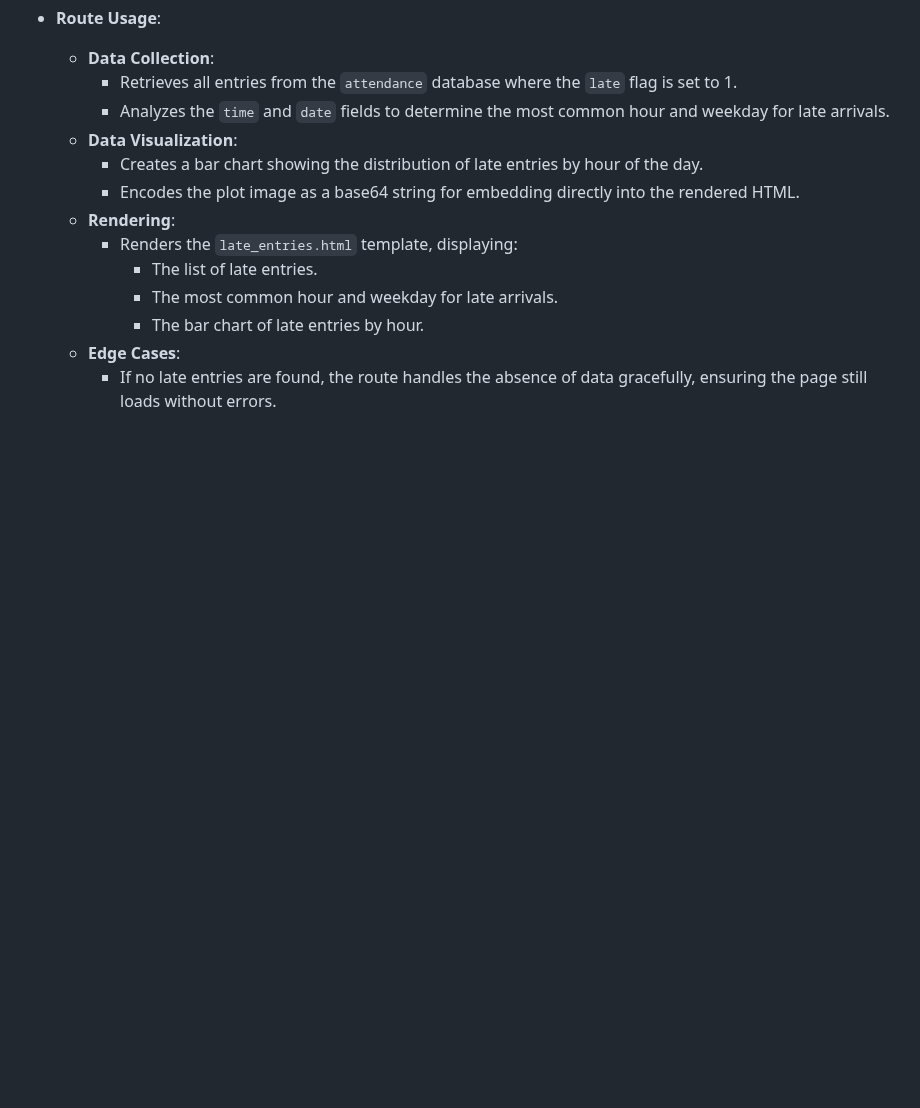
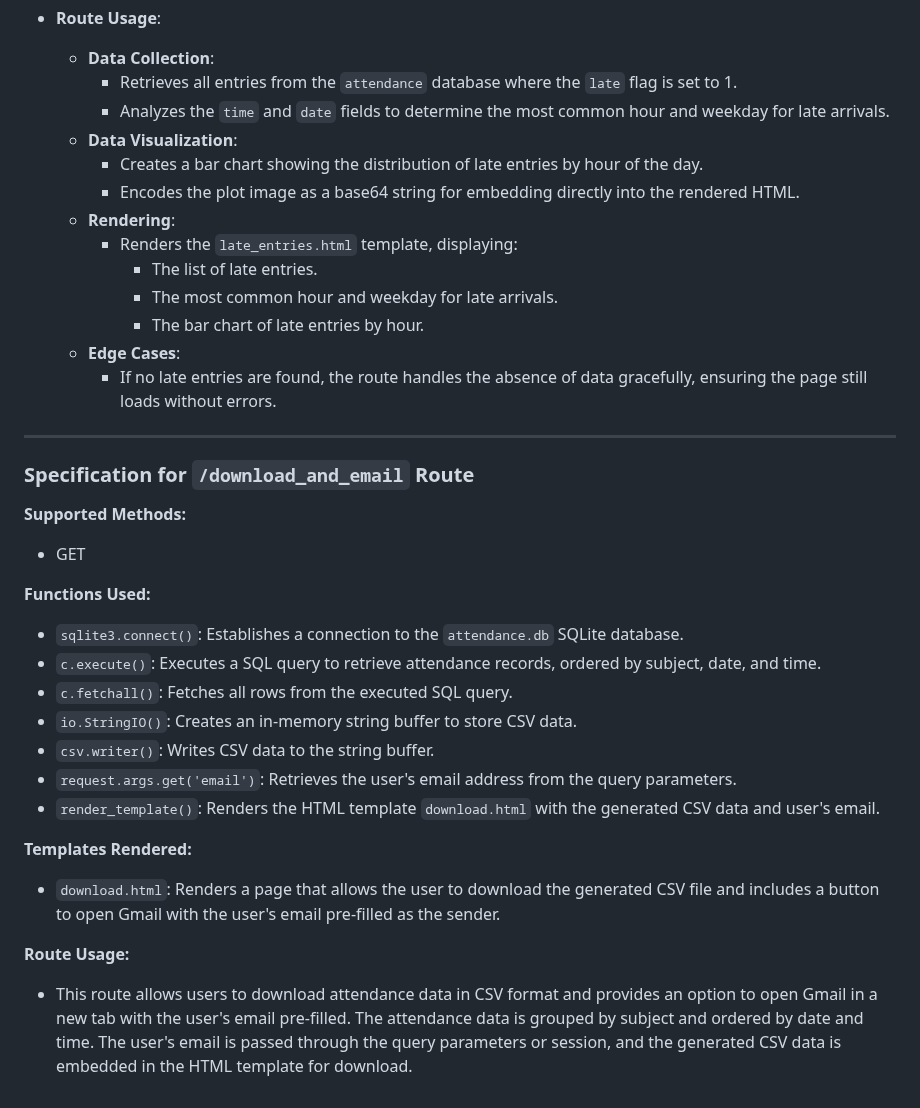
Before and after one commit to AntonioLabinjan/CV-attendance, a Markdown page: route_specs.md, the part around the change. Drawn GitHub-style; blank space fills up the shorter version.

Commit message:
Update route_specs.md
added specs for newest route

```diff
--- a/route_specs.md
+++ b/route_specs.md
@@ -350,3 +350,25 @@
       - The bar chart of late entries by hour.
   - **Edge Cases**:
     - If no late entries are found, the route handles the absence of data gracefully, ensuring the page still loads without errors.
+
+---
+
+### Specification for `/download_and_email` Route
+
+**Supported Methods:**
+- GET
+
+**Functions Used:**
+- `sqlite3.connect()`: Establishes a connection to the `attendance.db` SQLite database.
+- `c.execute()`: Executes a SQL query to retrieve attendance records, ordered by subject, date, and time.
+- `c.fetchall()`: Fetches all rows from the executed SQL query.
+- `io.StringIO()`: Creates an in-memory string buffer to store CSV data.
+- `csv.writer()`: Writes CSV data to the string buffer.
+- `request.args.get('email')`: Retrieves the user's email address from the query parameters.
+- `render_template()`: Renders the HTML template `download.html` with the generated CSV data and user's email.
+
+**Templates Rendered:**
+- `download.html`: Renders a page that allows the user to download the generated CSV file and includes a button to open Gmail with the user's email pre-filled as the sender.
+
+**Route Usage:**
+- This route allows users to download attendance data in CSV format and provides an option to open Gmail in a new tab with the user's email pre-filled. The attendance data is grouped by subject and ordered by date and time. The user's email is passed through the query parameters or session, and the generated CSV data is embedded in the HTML template for download.
```
